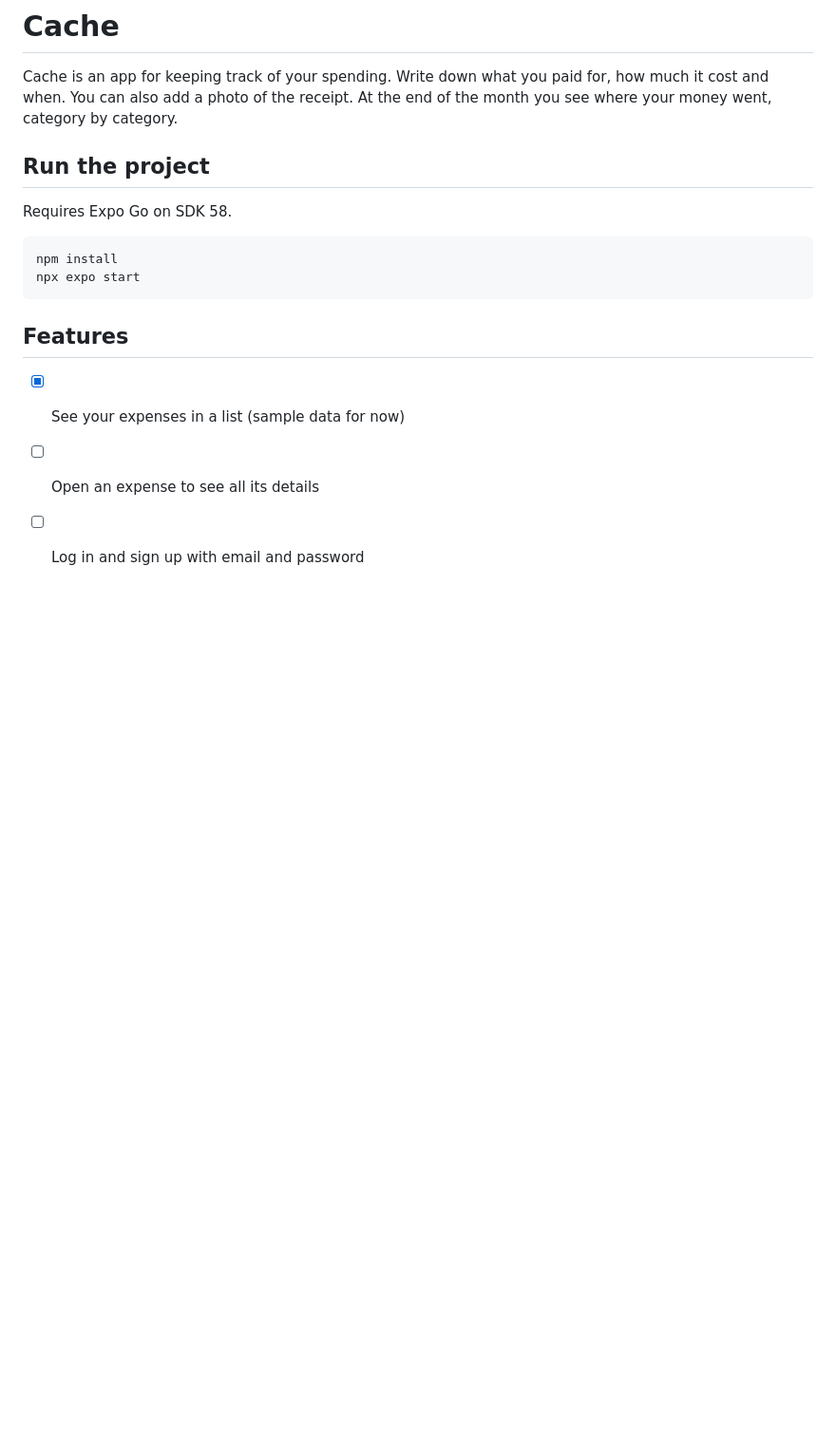
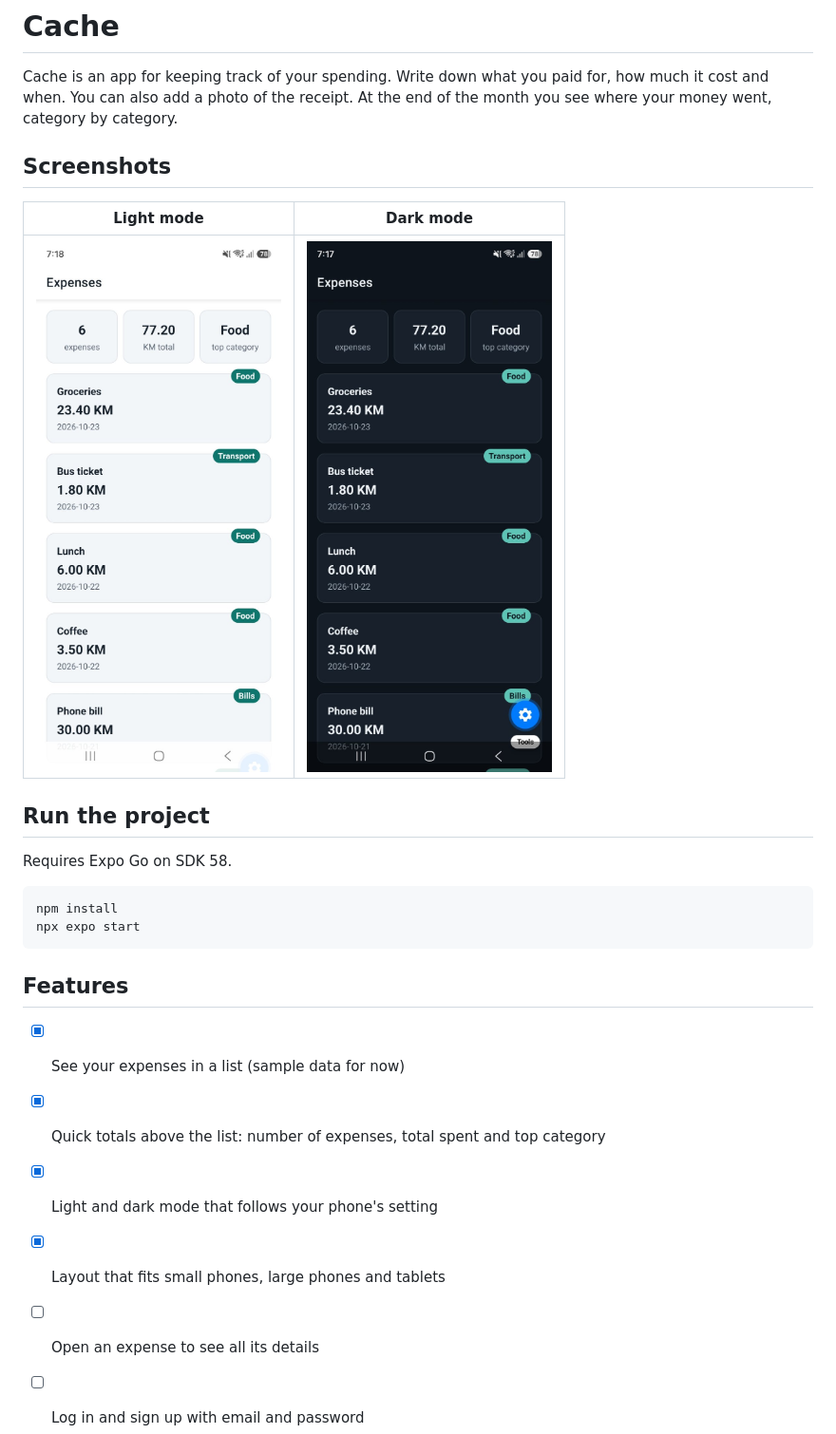
Before and after one commit to Kalaba01/cache, a Markdown page: README.md, the part around the change. Shown at 95% size. Rendered like a GitHub page; pictures changed too: docs/home-dark.jpg (added), docs/home-light.jpg (added); blank space fills up the shorter version.

Commit message:
Added screenshoots to README

```diff
--- a/README.md
+++ b/README.md
@@ -1,6 +1,12 @@
 # Cache
 
 Cache is an app for keeping track of your spending. Write down what you paid for, how much it cost and when. You can also add a photo of the receipt. At the end of the month you see where your money went, category by category.
+
+## Screenshots
+
+| Light mode                                 | Dark mode                                |
+| ------------------------------------------ | ---------------------------------------- |
+| ![Home in light mode](docs/home-light.jpg) | ![Home in dark mode](docs/home-dark.jpg) |
 
 ## Run the project
 
@@ -14,6 +20,9 @@ npx expo start
 ## Features
 
 - [x] See your expenses in a list (sample data for now)
+- [x] Quick totals above the list: number of expenses, total spent and top category
+- [x] Light and dark mode that follows your phone's setting
+- [x] Layout that fits small phones, large phones and tablets
 - [ ] Open an expense to see all its details
 - [ ] Log in and sign up with email and password
 - [ ] See expenses grouped by day
```
